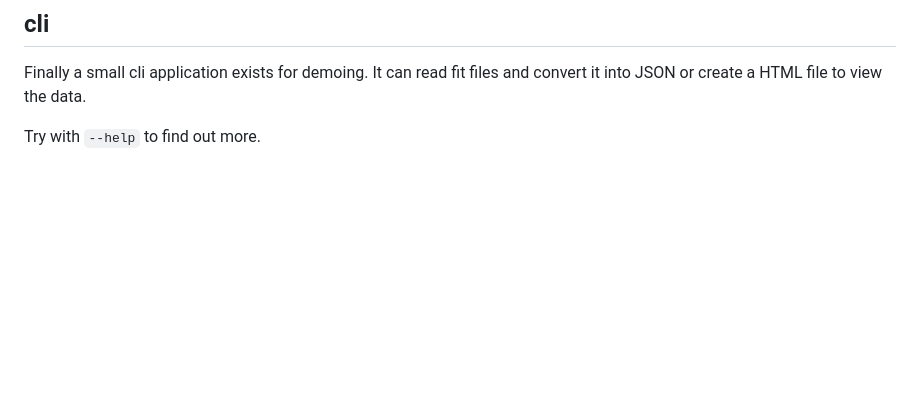
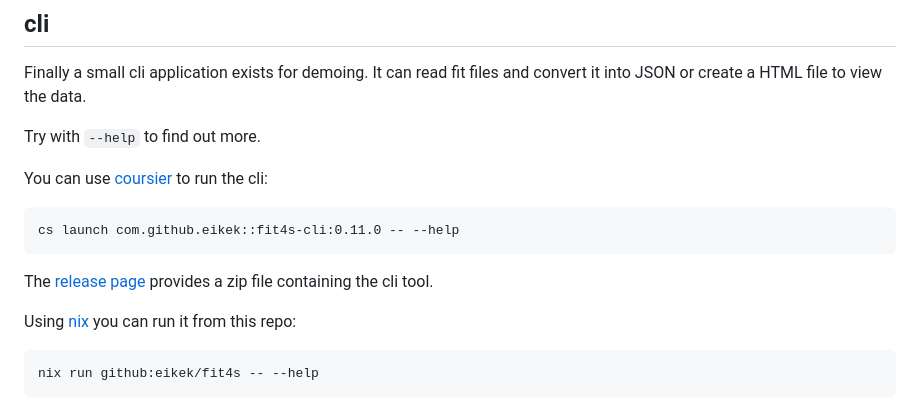
Before and after one commit to eikek/fit4s, a Markdown page: docs/readme.md, the part around the change. Drawn GitHub-style; blank space fills up the shorter version.

````diff
--- a/docs/readme.md
+++ b/docs/readme.md
@@ -126,3 +126,19 @@ Finally a small cli application exists for demoing. It can read fit
 files and convert it into JSON or create a HTML file to view the data.
 
 Try with `--help` to find out more.
+
+You can use [coursier](https://get-coursier.io/docs/cli-launch) to run
+the cli:
+
+```
+cs launch com.github.eikek::fit4s-cli:0.11.0 -- --help
+```
+
+The [release page](https://github.com/eikek/fit4s/releases/latest)
+provides a zip file containing the cli tool.
+
+Using [nix](https://nixos.org) you can run it from this repo:
+
+```
+nix run github:eikek/fit4s -- --help
+```
````
Also changed, not shown: 1 other file.
